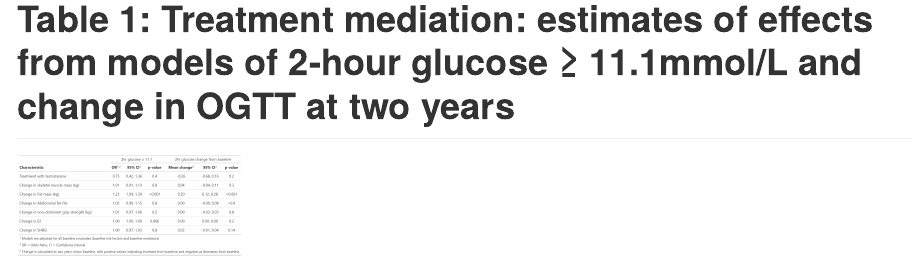
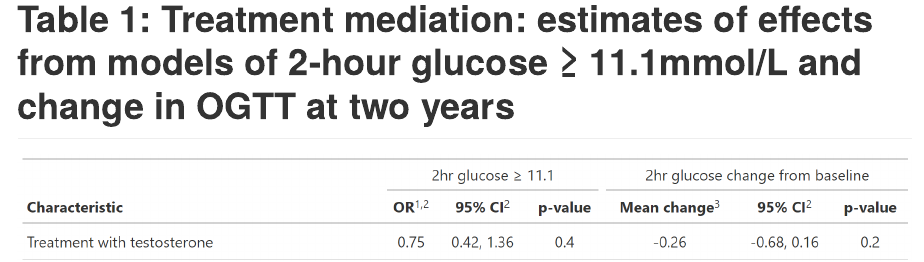
Before and after one commit to kristyrobledo/T4DM_mediation_paper, an R Markdown document (mediation_paper.Rmd): the page in a window 1100 px wide, from 10000 px down. Rendered offline with R 4.5, knitr and Pandoc, with nearby package versions; some code elsewhere in the file could not run offline.

Commit message:
update % outwidth

````diff
--- a/mediation_paper.Rmd
+++ b/mediation_paper.Rmd
@@ -399,6 +399,6 @@ table1<-tbl_merge(list(allcat, allcont),
 # Had to manually save images, not sure if better way.
 gt::gtsave(as_gt(table1), file = "figure/README-tbl1.png")
 ```
-```{r out.width = "25%", echo = FALSE}
+```{r out.width = "100%", echo = FALSE}
 knitr::include_graphics("figure/README-tbl1.png")
 ```
````
Also changed, not shown: README.md.
